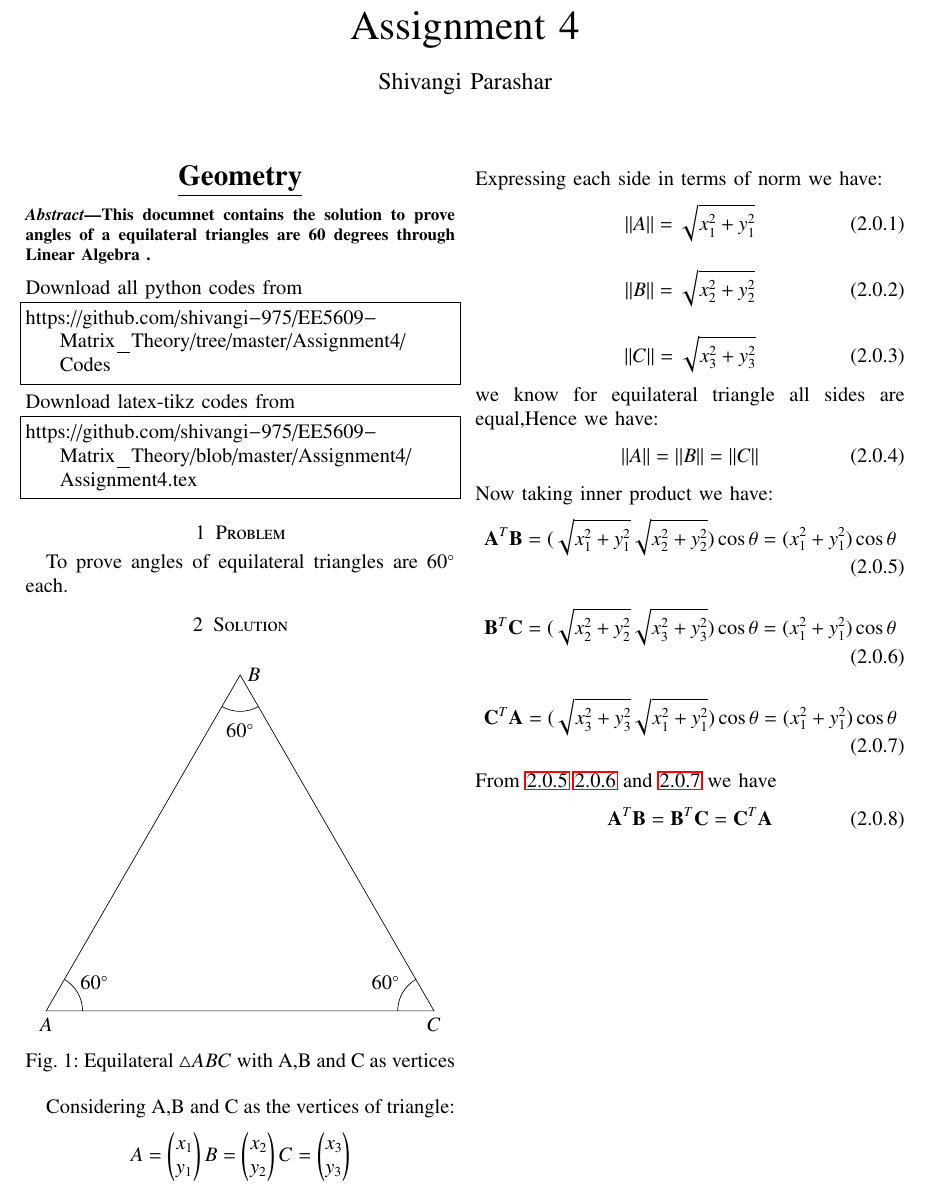
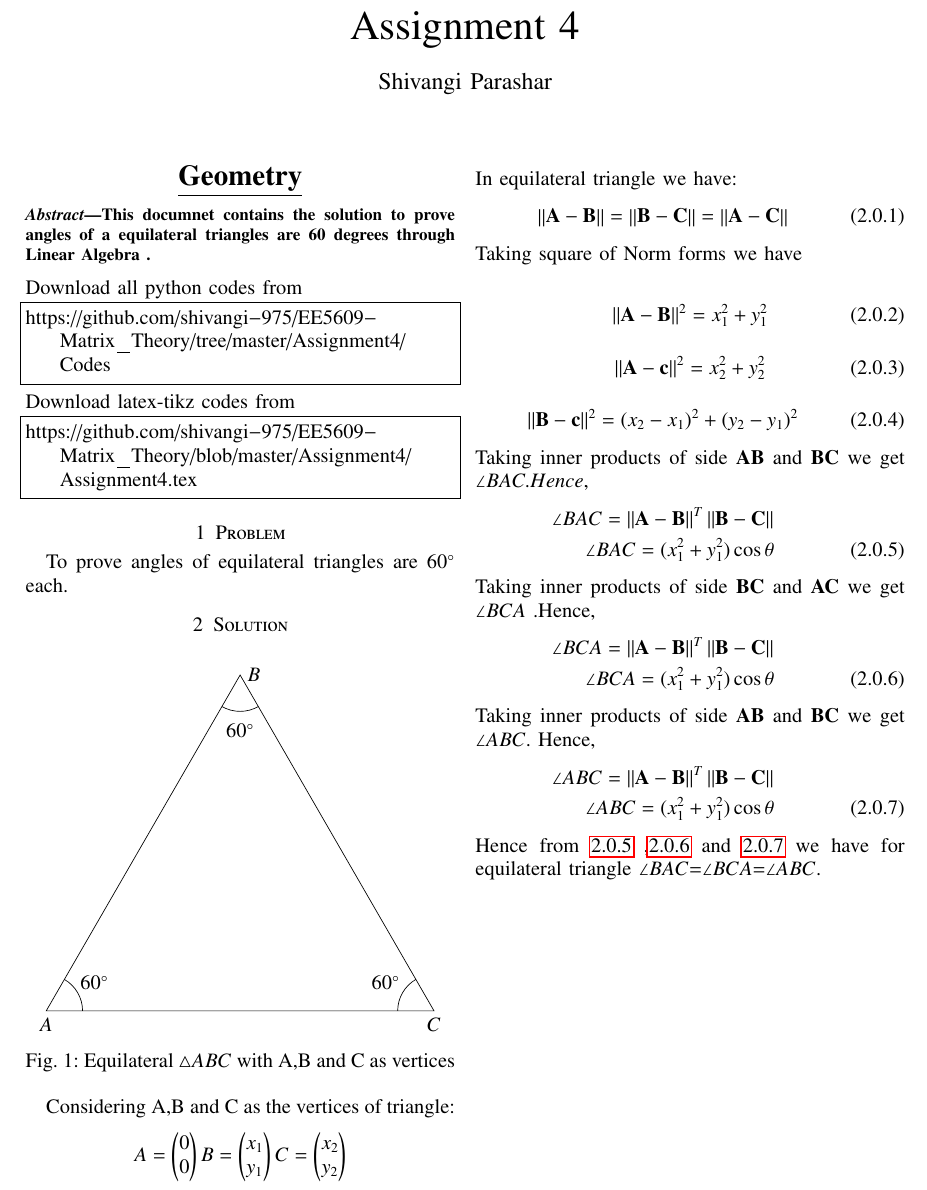
Before and after one commit to shivangi-975/EE5609-Matrix_Theory, a LaTeX problem sheet (Assignment4/Assignment4.tex): part of the page, cut so that both start at the same text. Compiled offline with pdfLaTeX.

Commit message:
Update Assignment4.tex

```diff
--- a/Assignment4/Assignment4.tex
+++ b/Assignment4/Assignment4.tex
@@ -278,49 +278,48 @@ Considering A,B and C as the vertices of triangle:
 \begin{align}
    A=
 \myvec{
+0\\
+0
+}
+B=
+\myvec{
 x_1\\
 y_1
 }
-B=
+C=
 \myvec{
 x_2\\
 y_2
-}
-C=
-\myvec{
-x_3\\
-y_3
 } \nonumber
 \end{align}
-Expressing each side in terms of norm we have:
-\begin{align}\label{eq1}
-{\norm{A}} =\sqrt{x_1^2+y_1^2}
+In equilateral triangle we have:
+\begin{align}
+\norm{\vec{A-B}} = \norm{\vec{B-C}} = \norm{\vec{A-C}}
+\end{align}
+Taking square of Norm forms we have\\
+\begin{align}
+\norm{\vec{A-B}}^2=x_1^2+y_1^2
 \end{align}
 \begin{align}
-{\norm{B}}  =\sqrt{x_2^2+y_2^2}
+\norm{\vec{A-c}}^2=x_2^2+y_2^2
 \end{align}
 \begin{align}
-{\norm{C}}  =\sqrt{x_3^2+y_3^2}
+\norm{\vec{B-c}}^2=(x_2-x_1)^2+(y_2-y_1)^2
 \end{align}
-we know for equilateral triangle all sides are equal,Hence we have:
-\begin{align}
-{||A||}= {||B||}={||C||}
+Taking inner products of side $\vec{AB}$ and $\vec{BC}$ we get $\angle BAC .Hence,$
+\begin{align}\label{eq1}
+\angle BAC=\norm{\vec{A-B}}^T \norm{\vec{B-C}}\nonumber\\
+\angle BAC=(x_1^2+y_1^2)\cos\theta
 \end{align}
-Now taking inner product we have:
-\begin{align}
- \vec{A}^T\vec{B} \label{eq1}
-=(\sqrt{x_1^2+y_1^2}\sqrt{x_2^2+y_2^2})\cos\theta =(x_1^2+y_1^2) \cos\theta
+Taking inner products of side $\vec{BC}$ and $\vec{AC}$ we get $\angle BCA$ .Hence,
+\begin{align}\label{eq2}
+\angle BCA=\norm{\vec{A-B}}^T \norm{\vec{B-C}}\nonumber\\
+\angle BCA=(x_1^2+y_1^2)\cos\theta
 \end{align}
-\begin{align}\label{eq2}
- \vec{B}^T\vec{C}
-=(\sqrt{x_2^2+y_2^2}\sqrt{x_3^2+y_3^2})\cos\theta =(x_1^2+y_1^2) \cos\theta
+Taking inner products of side $\vec{AB}$ and $\vec{BC}$ we get $\angle ABC$. Hence,
+\begin{align}\label{eq3}
+\angle ABC=\norm{\vec{A-B}}^T \norm{\vec{B-C}}\nonumber\\
+\angle ABC=(x_1^2+y_1^2)\cos\theta
 \end{align}
-\begin{align}
- \vec{C}^T\vec{A}\label{eq3}
-=(\sqrt{x_3^2+y_3^2}\sqrt{x_1^2+y_1^2})\cos\theta =(x_1^2+y_1^2) \cos\theta
-\end{align}
-From \ref{eq1} \ref{eq2} and \ref{eq3} we have
-\begin{align}
-\vec{A}^T\vec{B} =\vec{B}^T\vec{C} =\vec{C}^T\vec{A}
-\end{align}
+Hence from \ref {eq1} ,\ref{eq2} and  \ref{eq3} we have for  equilateral triangle $\angle BAC$=$\angle BCA$=$\angle ABC$.\nonumber
 \end{document}
```
